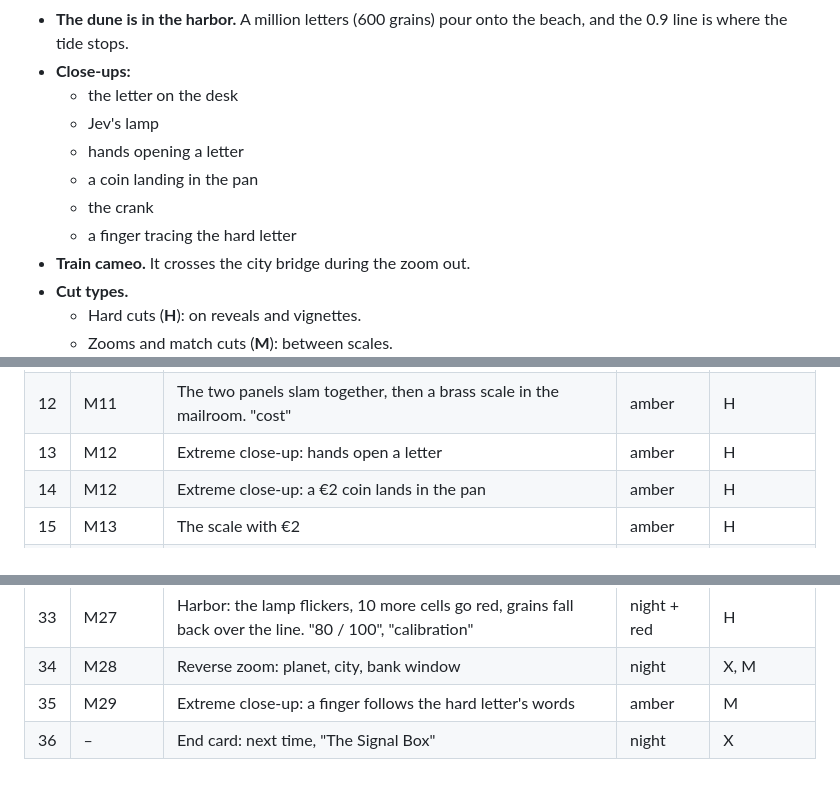
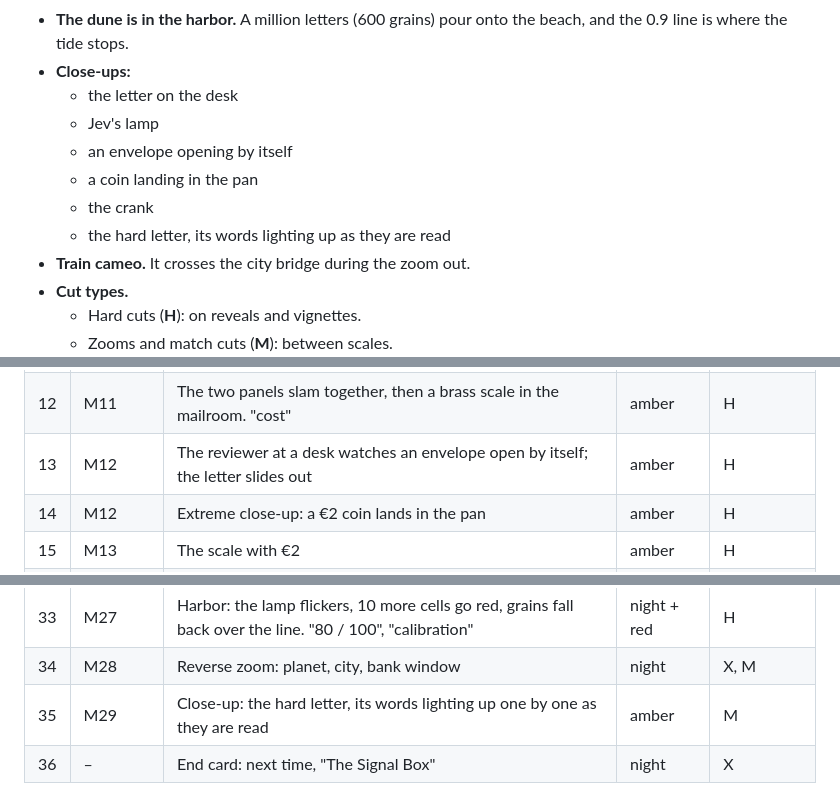
Before and after one commit to raulschalkhammer/null-space-opus5.5, a Markdown page: docs/chapter3-plan.md, 3 parts joined by grey strips. GitHub-like rendering.

Commit message:
Plan doc: no hands in chapter 3
Co-Authored-By: Claude Opus 5.5 <noreply@anthropic.com>
Claude-Session: https://claude.ai/code/session_01Jqq1o9j2AQiJig7Na3suet

```diff
--- a/docs/chapter3-plan.md
+++ b/docs/chapter3-plan.md
@@ -66,10 +66,10 @@ Rules we take into Chapter 3:
 - **Close-ups:**
   - the letter on the desk
   - Jev's lamp
-  - hands opening a letter
+  - an envelope opening by itself
   - a coin landing in the pan
   - the crank
-  - a finger tracing the hard letter
+  - the hard letter, its words lighting up as they are read
 - **Train cameo.** It crosses the city bridge during the zoom out.
 - **Cut types.**
   - Hard cuts (**H**): on reveals and vignettes.
@@ -92,7 +92,7 @@ Rules we take into Chapter 3:
 | 10 | M10 | The grid tiles out into a field | teal | M |
 | 11 | M10 | A chute pours red letters into a pile. "90,000 a day" | amber + red | H |
 | 12 | M11 | The two panels slam together, then a brass scale in the mailroom. "cost" | amber | H |
-| 13 | M12 | Extreme close-up: hands open a letter | amber | H |
+| 13 | M12 | The reviewer at a desk watches an envelope open by itself; the letter slides out | amber | H |
 | 14 | M12 | Extreme close-up: a €2 coin lands in the pan | amber | H |
 | 15 | M13 | The scale with €2 | amber | H |
 | 16 | M13 | Vignette: a fraud letter filed under billing, red ✕ | amber + red | H |
@@ -114,7 +114,7 @@ Rules we take into Chapter 3:
 | 32 | M26 | Concept: the grid, 90 lit. "90%" | teal | H |
 | 33 | M27 | Harbor: the lamp flickers, 10 more cells go red, grains fall back over the line. "80 / 100", "calibration" | night + red | H |
 | 34 | M28 | Reverse zoom: planet, city, bank window | night | X, M |
-| 35 | M29 | Extreme close-up: a finger follows the hard letter's words | amber | M |
+| 35 | M29 | Close-up: the hard letter, its words lighting up one by one as they are read | amber | M |
 | 36 | – | End card: next time, "The Signal Box" | night | X |
 
 Numbers marked illustrative in the film: the million a day, €2 and €20, €4 and €200, 6,000 people, 170,000, and the dune's shape. The rule "a person reads the letter when p < 1 − review ÷ mistake" is exact.
```
